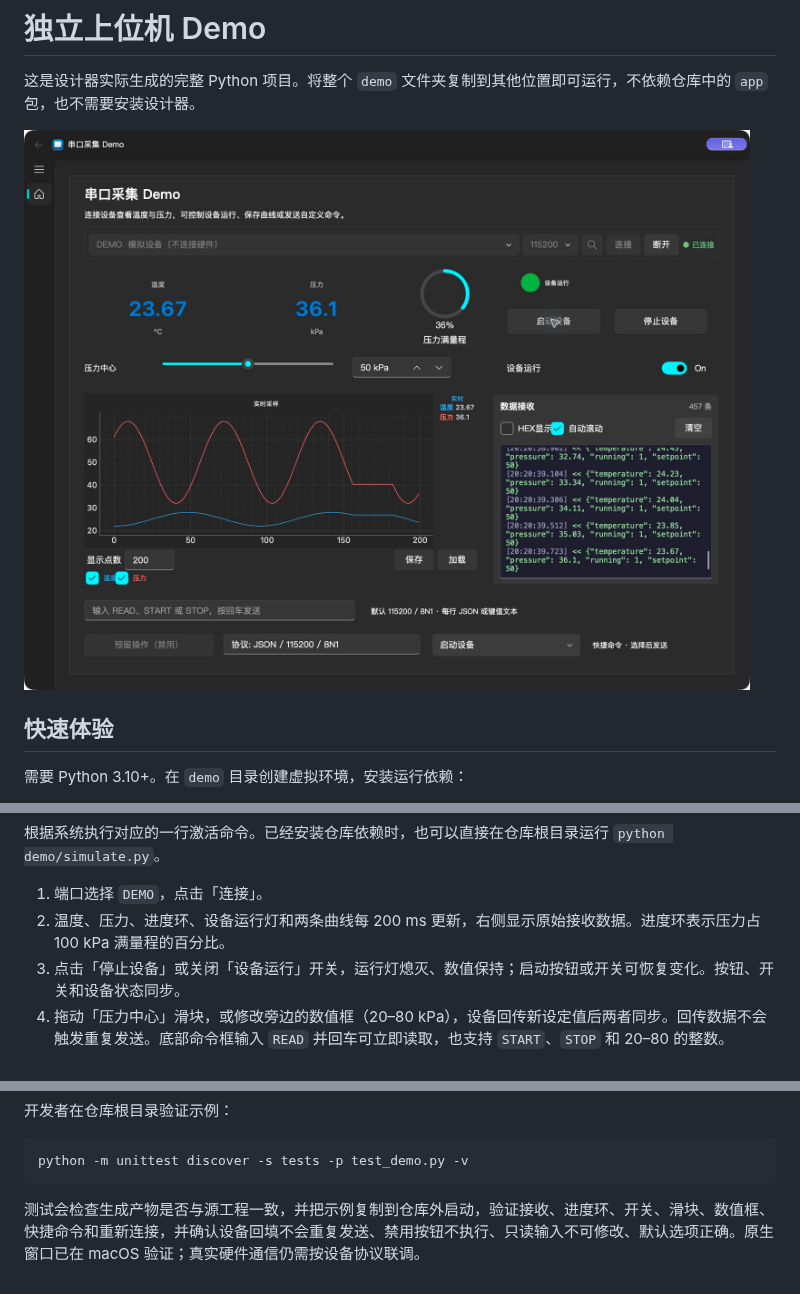
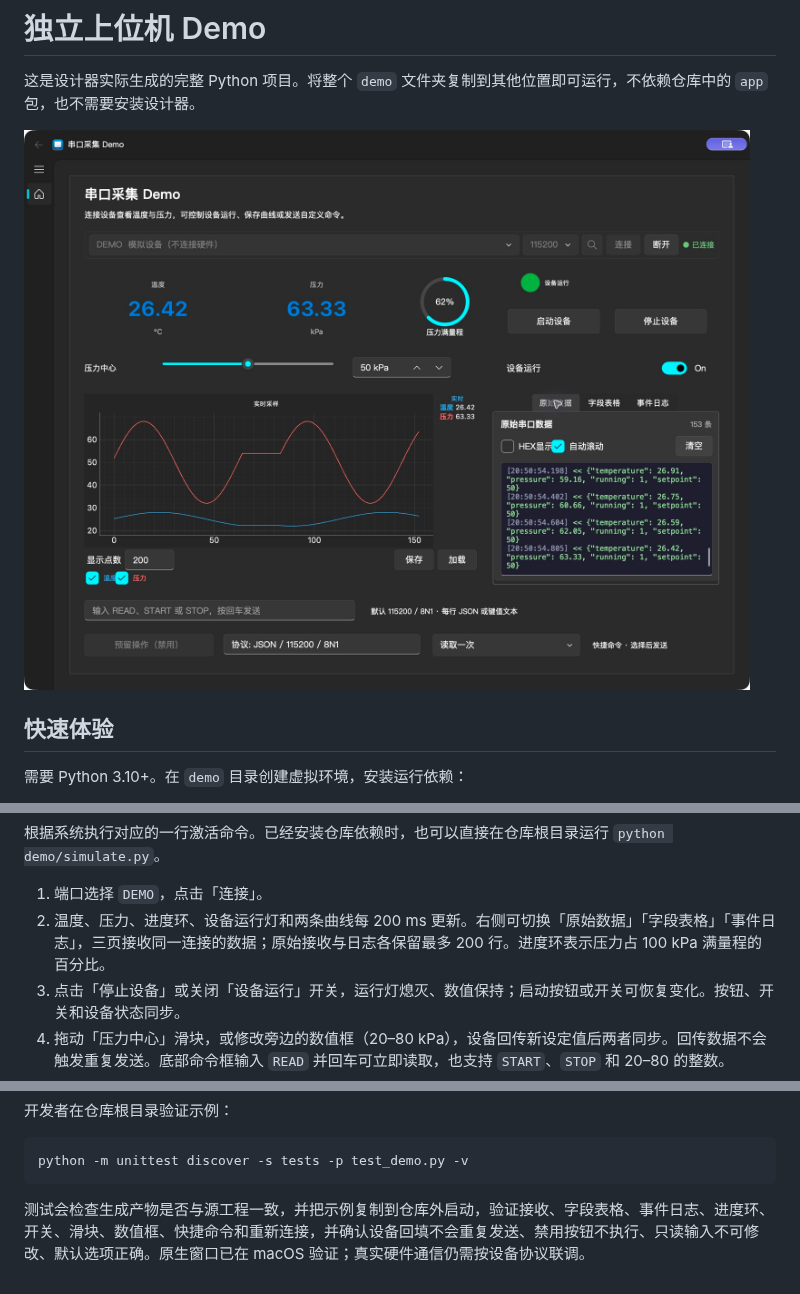
Before and after one commit to txp666/PyQt-UI-Designer, a Markdown page: demo/README.md, 3 parts joined by grey strips. Drawn GitHub-style; pictures changed too: demo/preview.jpg.

````diff
--- a/demo/README.md
+++ b/demo/README.md
@@ -21,7 +21,7 @@ python simulate.py
 根据系统执行对应的一行激活命令。已经安装仓库依赖时，也可以直接在仓库根目录运行 `python demo/simulate.py`。
 
 1. 端口选择 `DEMO`，点击「连接」。
-2. 温度、压力、进度环、设备运行灯和两条曲线每 200 ms 更新，右侧显示原始接收数据。进度环表示压力占 100 kPa 满量程的百分比。
+2. 温度、压力、进度环、设备运行灯和两条曲线每 200 ms 更新。右侧可切换「原始数据」「字段表格」「事件日志」，三页接收同一连接的数据；原始接收与日志各保留最多 200 行。进度环表示压力占 100 kPa 满量程的百分比。
 3. 点击「停止设备」或关闭「设备运行」开关，运行灯熄灭、数值保持；启动按钮或开关可恢复变化。按钮、开关和设备状态同步。
 4. 拖动「压力中心」滑块，或修改旁边的数值框（20–80 kPa），设备回传新设定值后两者同步。回传数据不会触发重复发送。底部命令框输入 `READ` 并回车可立即读取，也支持 `START`、`STOP` 和 20–80 的整数。
 5. 曲线可隐藏单个通道、保存或加载 CSV/JSON。重新加载本示例保存的曲线后，温度/压力的实时绑定仍然有效；文件须包含「温度」「压力」两个通道，名称唯一时允许顺序不同。需要保留数据时，在清空曲线或关闭程序前保存。
@@ -76,4 +76,4 @@ python main.py
 python -m unittest discover -s tests -p test_demo.py -v
 ```
 
-测试会检查生成产物是否与源工程一致，并把示例复制到仓库外启动，验证接收、进度环、开关、滑块、数值框、快捷命令和重新连接，并确认设备回填不会重复发送、禁用按钮不执行、只读输入不可修改、默认选项正确。原生窗口已在 macOS 验证；真实硬件通信仍需按设备协议联调。
+测试会检查生成产物是否与源工程一致，并把示例复制到仓库外启动，验证接收、字段表格、事件日志、进度环、开关、滑块、数值框、快捷命令和重新连接，并确认设备回填不会重复发送、禁用按钮不执行、只读输入不可修改、默认选项正确。原生窗口已在 macOS 验证；真实硬件通信仍需按设备协议联调。
````
Also changed, not shown: README.md (+6 -0 lines), 17 other files.
